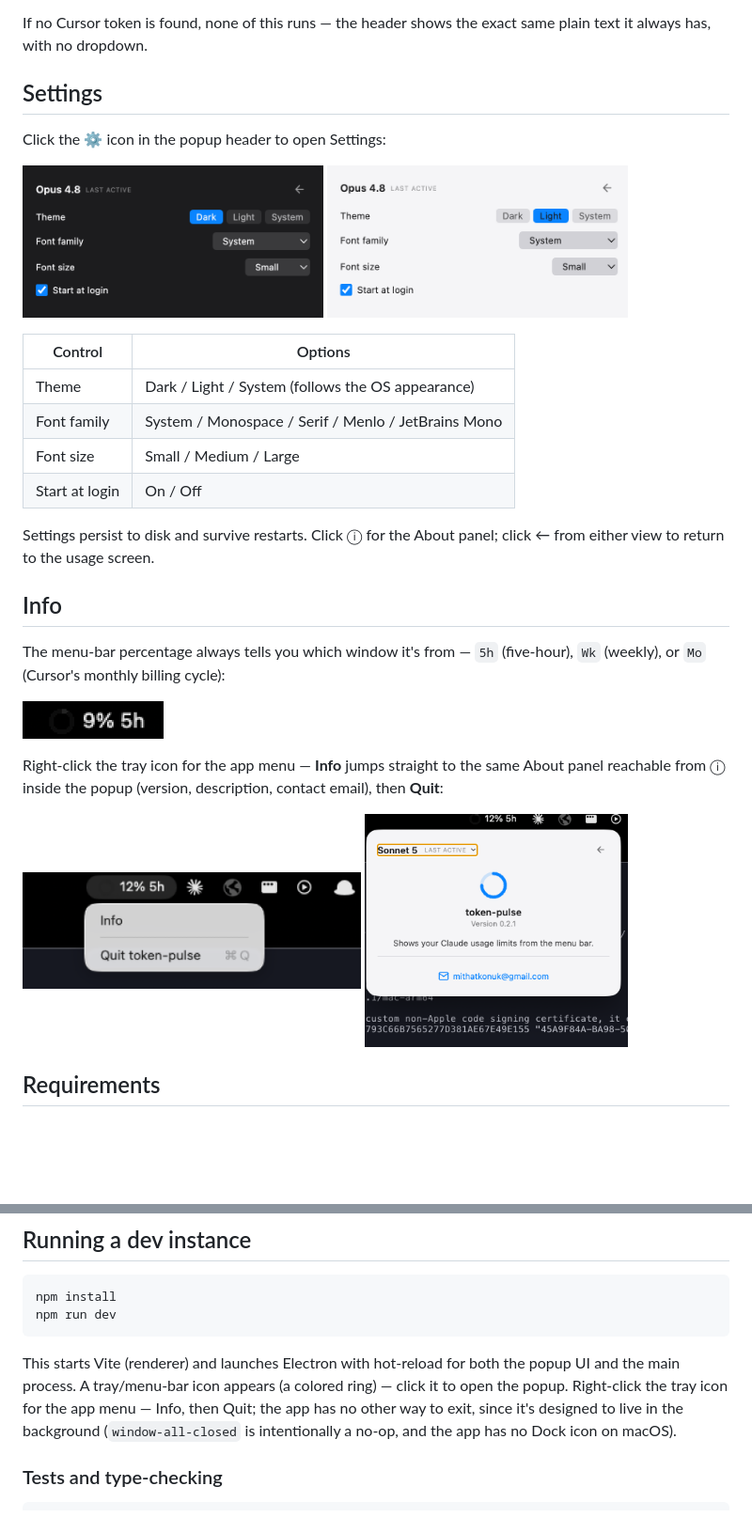
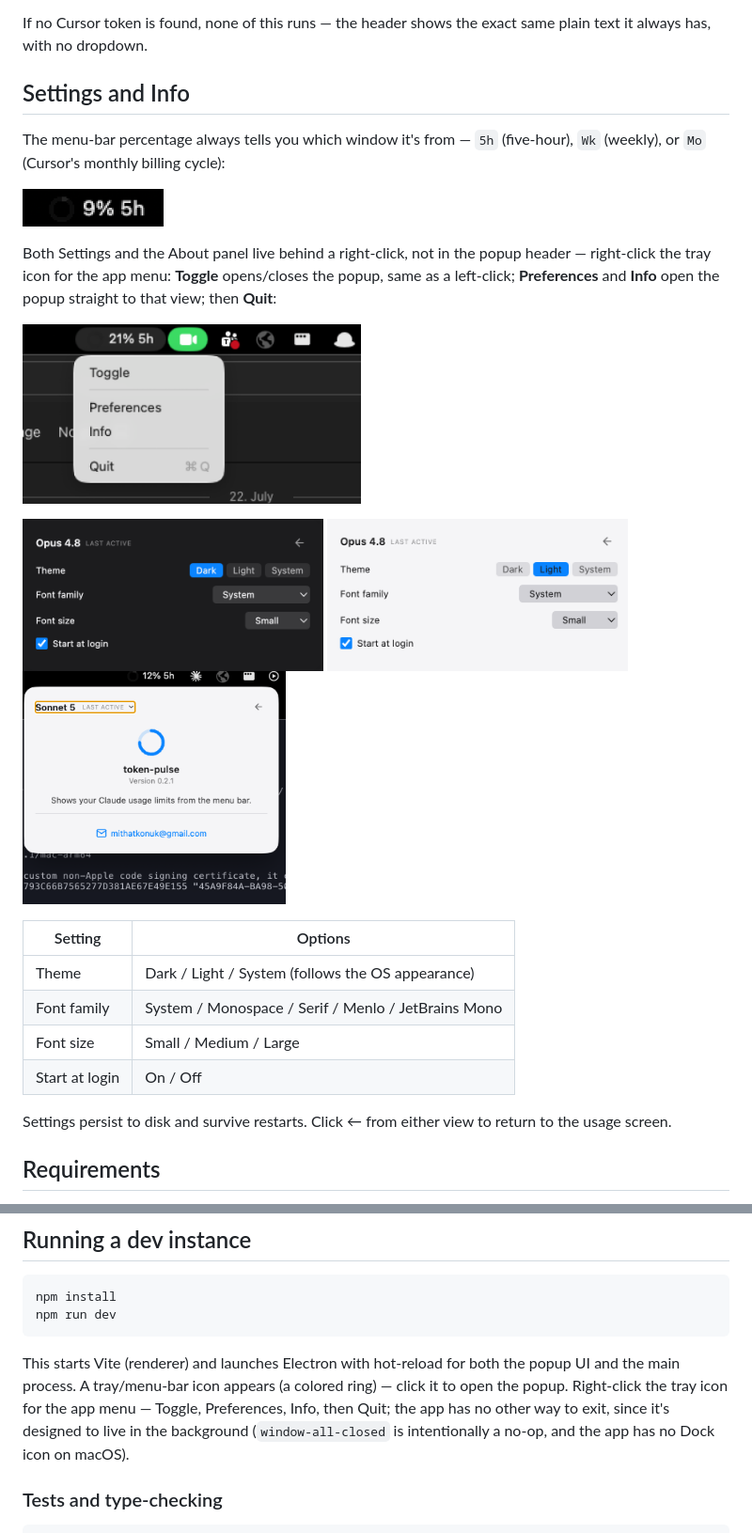
Before and after one commit to mithatkonuk/token-pulse, a Markdown page: README.md, 2 parts joined by grey strips. Shown at 94% size. GitHub-like rendering; pictures changed too: docs/screenshots/tray-menu.png; blank space fills up the shorter version.

````diff
--- a/README.md
+++ b/README.md
@@ -77,25 +77,7 @@ The token/cost field mapping for `GetFilteredUsageEvents` was reverse-engineered
 
 If no Cursor token is found, none of this runs — the header shows the exact same plain text it always has, with no dropdown.
 
-## Settings
-
-Click the ⚙ icon in the popup header to open Settings:
-
-<p>
-  <img src="docs/screenshots/settings-dark.png" width="320" alt="Settings view — dark theme">
-  <img src="docs/screenshots/settings-light.png" width="320" alt="Settings view — light theme">
-</p>
-
-| Control | Options |
-|---|---|
-| Theme | Dark / Light / System (follows the OS appearance) |
-| Font family | System / Monospace / Serif / Menlo / JetBrains Mono |
-| Font size | Small / Medium / Large |
-| Start at login | On / Off |
-
-Settings persist to disk and survive restarts. Click ⓘ for the About panel; click ← from either view to return to the usage screen.
-
-## Info
+## Settings and Info
 
 The menu-bar percentage always tells you which window it's from — `5h` (five-hour), `Wk` (weekly), or `Mo` (Cursor's monthly billing cycle):
 
@@ -103,12 +85,26 @@ The menu-bar percentage always tells you which window it's from — `5h` (five-h
   <img src="docs/screenshots/tray-title.png" height="40" alt="Tray icon showing 9% 5h">
 </p>
 
-Right-click the tray icon for the app menu — **Info** jumps straight to the same About panel reachable from ⓘ inside the popup (version, description, contact email), then **Quit**:
+Both Settings and the About panel live behind a right-click, not in the popup header — right-click the tray icon for the app menu: **Toggle** opens/closes the popup, same as a left-click; **Preferences** and **Info** open the popup straight to that view; then **Quit**:
 
 <p>
-  <img src="docs/screenshots/tray-menu.png" width="360" alt="Right-click tray menu with Info and Quit token-pulse">
+  <img src="docs/screenshots/tray-menu.png" width="360" alt="Right-click tray menu with Toggle, Preferences, Info, and Quit">
+</p>
+
+<p>
+  <img src="docs/screenshots/settings-dark.png" width="320" alt="Settings view — dark theme">
+  <img src="docs/screenshots/settings-light.png" width="320" alt="Settings view — light theme">
   <img src="docs/screenshots/about-view.png" width="280" alt="About panel opened from the tray menu's Info item">
 </p>
+
+| Setting | Options |
+|---|---|
+| Theme | Dark / Light / System (follows the OS appearance) |
+| Font family | System / Monospace / Serif / Menlo / JetBrains Mono |
+| Font size | Small / Medium / Large |
+| Start at login | On / Off |
+
+Settings persist to disk and survive restarts. Click ← from either view to return to the usage screen.
 
 ## Requirements
 
@@ -124,7 +120,7 @@ npm install
 npm run dev
 ```
 
-This starts Vite (renderer) and launches Electron with hot-reload for both the popup UI and the main process. A tray/menu-bar icon appears (a colored ring) — click it to open the popup. Right-click the tray icon for the app menu — Info, then Quit; the app has no other way to exit, since it's designed to live in the background (`window-all-closed` is intentionally a no-op, and the app has no Dock icon on macOS).
+This starts Vite (renderer) and launches Electron with hot-reload for both the popup UI and the main process. A tray/menu-bar icon appears (a colored ring) — click it to open the popup. Right-click the tray icon for the app menu — Toggle, Preferences, Info, then Quit; the app has no other way to exit, since it's designed to live in the background (`window-all-closed` is intentionally a no-op, and the app has no Dock icon on macOS).
 
 ### Tests and type-checking
 
````
Also changed, not shown: 4 other files.
